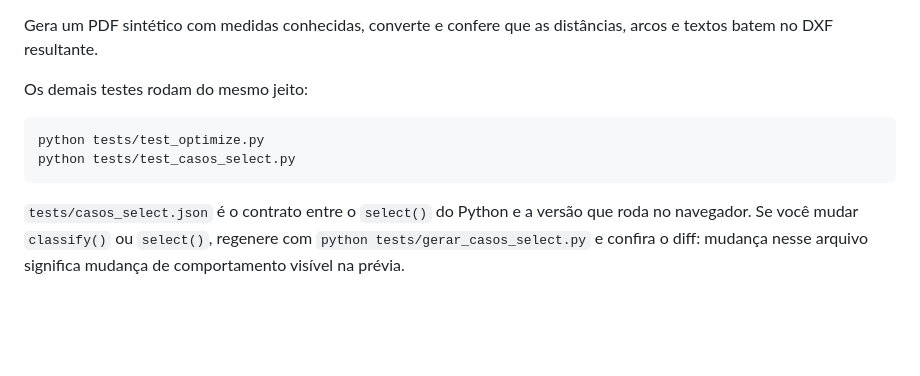
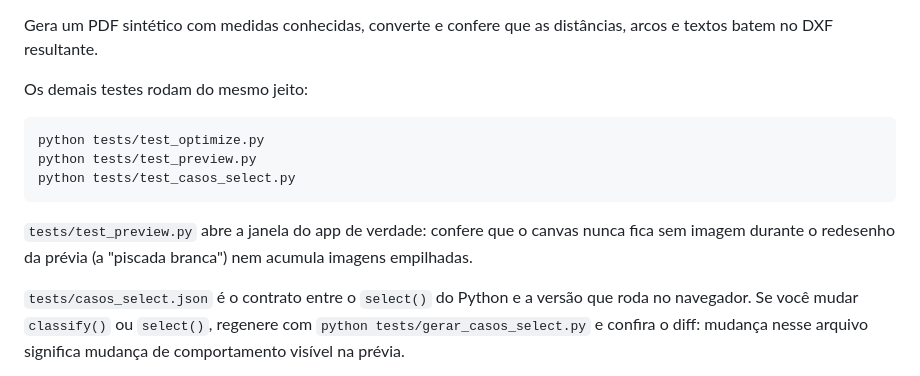
Before and after one commit to leoleonel-jf/PdfToDxf, a Markdown page: README.md, the part around the change. Drawn GitHub-style; blank space fills up the shorter version.

Commit message:
Atualiza plano e README com os numeros reais do contrato e o test_preview

````diff
--- a/README.md
+++ b/README.md
@@ -88,8 +88,13 @@ Os demais testes rodam do mesmo jeito:
 
 ```powershell
 python tests/test_optimize.py
+python tests/test_preview.py
 python tests/test_casos_select.py
 ```
+
+`tests/test_preview.py` abre a janela do app de verdade: confere que o canvas
+nunca fica sem imagem durante o redesenho da prévia (a "piscada branca") nem
+acumula imagens empilhadas.
 
 `tests/casos_select.json` é o contrato entre o `select()` do Python e a versão
 que roda no navegador. Se você mudar `classify()` ou `select()`, regenere com
````
Also changed, not shown: 1 other file.
